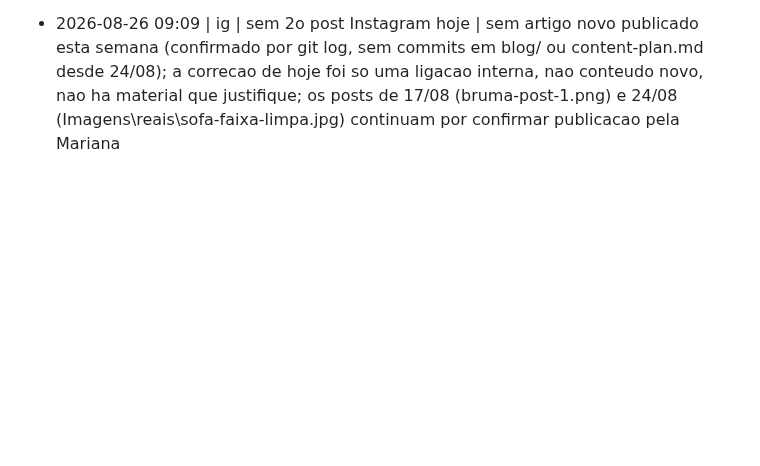
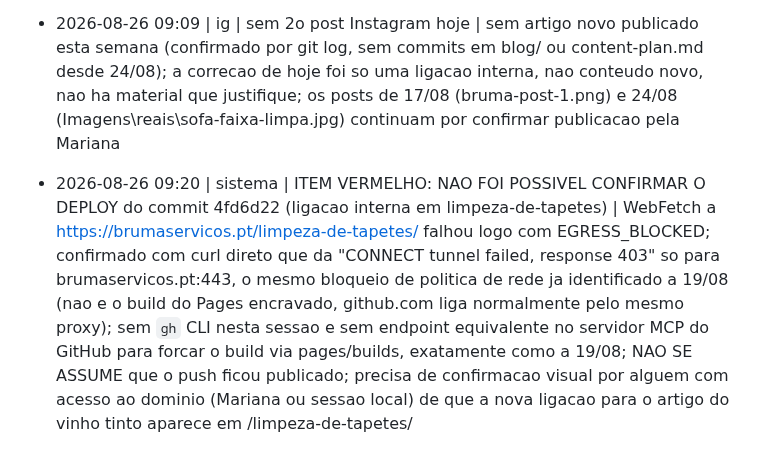
Before and after one commit to mavechfe/bruma-site, a Markdown page: automation/marketing-log.md, the part around the change. GitHub-like rendering; blank space fills up the shorter version.

Commit message:
agent: 2026-08-26 (deploy check)

```diff
--- a/automation/marketing-log.md
+++ b/automation/marketing-log.md
@@ -136,3 +136,4 @@ Formato: `- AAAA-MM-DD HH:mm | <canal: gbp|blog|ig|site|funil|sistema> | <ação
 - 2026-08-26 09:09 | sistema | sem ficheiro novo em automation/metrics/ desde 2026-08-22.md; sem dados novos para justificar desvio ao plano do dia | ultima leitura: GBP 42 visualizacoes de perfil, Search Console 93 impressoes e 5 cliques, posicao media 9,3; sinal mais forte continua a ser "vinho tinto" (4 das 9 consultas)
 - 2026-08-26 09:09 | site | acao de quarta-feira: ligacao interna em falta corrigida em limpeza-de-tapetes (liga agora ao artigo blog/nodoa-de-vinho-tinto) | o artigo de vinho tinto ja liga duas vezes para /limpeza-de-tapetes/ e fala explicitamente de nodoa no tapete (paragrafo "No sofa, no tapete ou no colchao") mas a pagina de tapetes nao tinha o link de volta na lista "Tambem pode interessar" (so linkava para nodoas-guia-mancha-a-mancha e xixi-de-animais); reciprocidade em falta desde a criacao da pagina a 19/08; escolhido este angulo em vez de title/meta description porque nenhum title do site excede 70 carateres e nenhuma description parece fraca (auditados os 22 titles e descriptions); reforca tambem o sinal de hoje no Search Console (vinho tinto continua a ser a consulta mais forte); titles e como-usar/instrucoes nao mexidos; node tools/check-site.js OK (22 paginas validas); node tools/gerar-sitemap.js corrigiu datas desatualizadas: o sitemap em producao ainda tinha 08-18 em 12 URLs cujo ultimo commit real era 19/08 (e00b477, nova pagina de tapetes, tocou nav/rodape de quase todo o site) ou posterior, nunca regenerado desde ai; repositorio estava raso (shallow) e foi feito git fetch --unshallow antes de correr o gerador para garantir que as datas vem do historico completo, nao de um clone truncado; commit e push feitos
 - 2026-08-26 09:09 | ig | sem 2o post Instagram hoje | sem artigo novo publicado esta semana (confirmado por git log, sem commits em blog/ ou content-plan.md desde 24/08); a correcao de hoje foi so uma ligacao interna, nao conteudo novo, nao ha material que justifique; os posts de 17/08 (bruma-post-1.png) e 24/08 (Imagens\reais\sofa-faixa-limpa.jpg) continuam por confirmar publicacao pela Mariana
+- 2026-08-26 09:20 | sistema | ITEM VERMELHO: NAO FOI POSSIVEL CONFIRMAR O DEPLOY do commit 4fd6d22 (ligacao interna em limpeza-de-tapetes) | WebFetch a https://brumaservicos.pt/limpeza-de-tapetes/ falhou logo com EGRESS_BLOCKED; confirmado com curl direto que da "CONNECT tunnel failed, response 403" so para brumaservicos.pt:443, o mesmo bloqueio de politica de rede ja identificado a 19/08 (nao e o build do Pages encravado, github.com liga normalmente pelo mesmo proxy); sem `gh` CLI nesta sessao e sem endpoint equivalente no servidor MCP do GitHub para forcar o build via pages/builds, exatamente como a 19/08; NAO SE ASSUME que o push ficou publicado; precisa de confirmacao visual por alguem com acesso ao dominio (Mariana ou sessao local) de que a nova ligacao para o artigo do vinho tinto aparece em /limpeza-de-tapetes/
```
